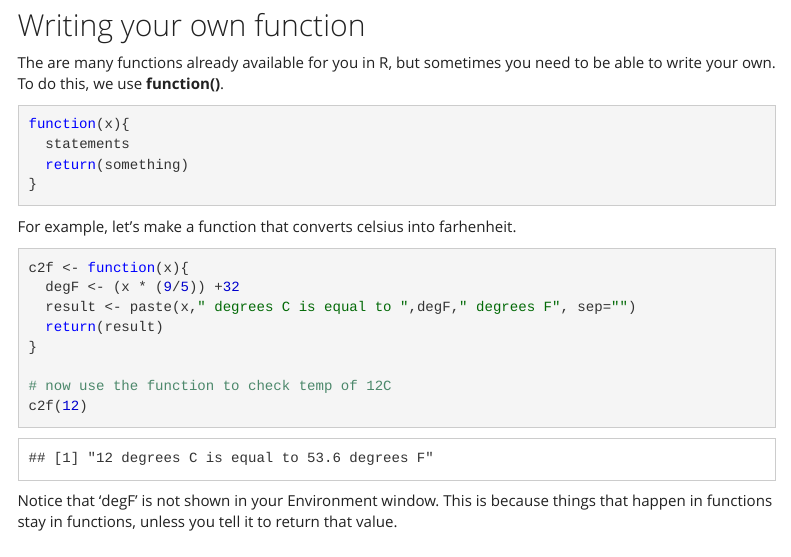
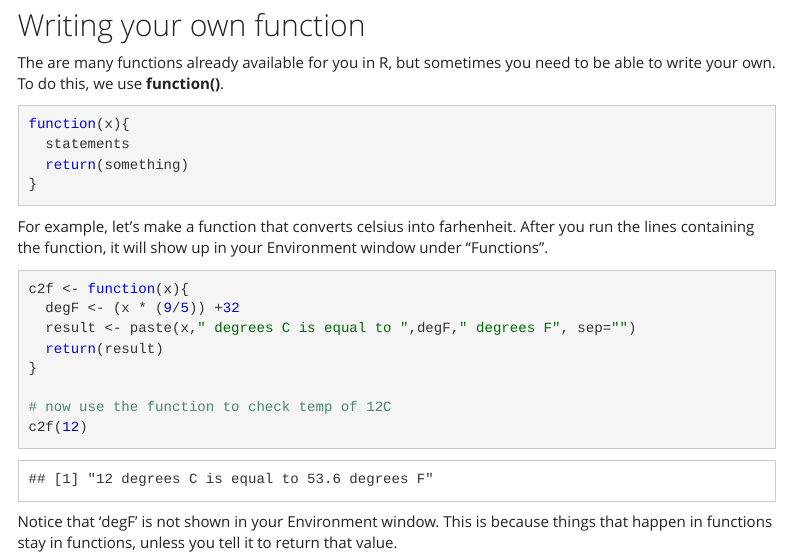
Before and after one commit to paulgmatson/OceanR, an R Markdown document (OceanR_04_manipulate2.Rmd): the page in a window 1100 px wide, from 250 px down. Rendered offline with R 4.5, knitr and Pandoc, with nearby package versions; menus at the side of the page are left out.

Commit message:
modified

````diff
--- a/OceanR_04_manipulate2.Rmd
+++ b/OceanR_04_manipulate2.Rmd
@@ -21,7 +21,7 @@ function(x){
 }
 ```
 
-For example, let's make a function that converts celsius into farhenheit.
+For example, let's make a function that converts celsius into farhenheit. After you run the lines containing the function, it will show up in your Environment window under "Functions".
 ```{r}
 c2f <- function(x){
   degF <- (x * (9/5)) +32
````
